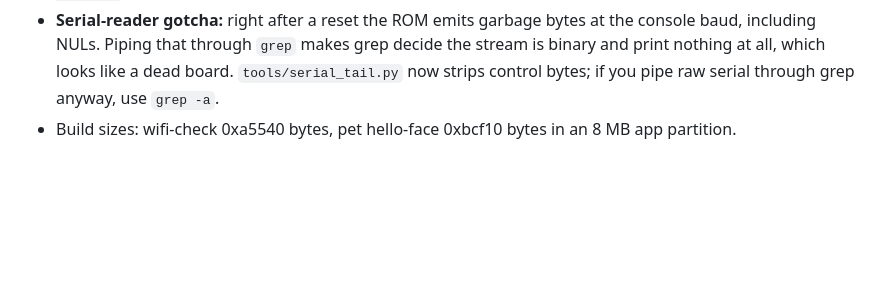
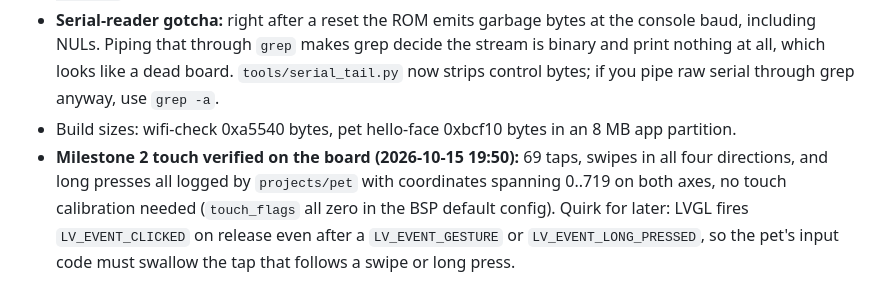
Before and after one commit to John-ODell/ESP-P4_Box, a Markdown page: notes/flashing.md, the part around the change. Drawn GitHub-style; blank space fills up the shorter version.

Commit message:
Notes: milestone 2 touch verified on the board, tap-after-swipe quirk

```diff
--- a/notes/flashing.md
+++ b/notes/flashing.md
@@ -59,3 +59,8 @@ Brookesia factory firmware (rev1_3 build) is running on the board as of 2026-10-
   that through `grep` makes grep decide the stream is binary and print nothing at all, which looks like a dead board.
   `tools/serial_tail.py` now strips control bytes; if you pipe raw serial through grep anyway, use `grep -a`.
 - Build sizes: wifi-check 0xa5540 bytes, pet hello-face 0xbcf10 bytes in an 8 MB app partition.
+- **Milestone 2 touch verified on the board (2026-10-15 19:50):** 69 taps, swipes in all four directions, and long
+  presses all logged by `projects/pet` with coordinates spanning 0..719 on both axes, no touch calibration needed
+  (`touch_flags` all zero in the BSP default config). Quirk for later: LVGL fires `LV_EVENT_CLICKED` on release even
+  after a `LV_EVENT_GESTURE` or `LV_EVENT_LONG_PRESSED`, so the pet's input code must swallow the tap that follows a
+  swipe or long press.
```
